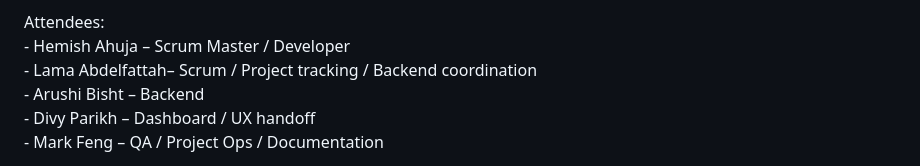
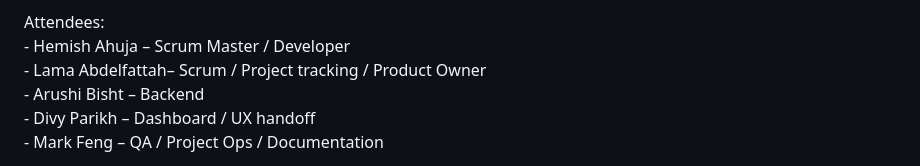
Before and after one commit to Hemishahuja/StockEasy, a Markdown page: doc/sprint1/Sprint1.md, the part around the change. Rendered like a GitHub page.

Commit message:
Update Lama Abdelfattah's role to Product Owner

```diff
--- a/doc/sprint1/Sprint1.md
+++ b/doc/sprint1/Sprint1.md
@@ -8,7 +8,7 @@ Location/Platform: Discord
 
 Attendees:
 \- Hemish Ahuja – Scrum Master / Developer
-\- Lama Abdelfattah– Scrum / Project tracking / Backend coordination
+\- Lama Abdelfattah– Scrum / Project tracking / Product Owner
 \- Arushi Bisht – Backend
 \- Divy Parikh – Dashboard / UX handoff
 \- Mark Feng – QA / Project Ops / Documentation
```
